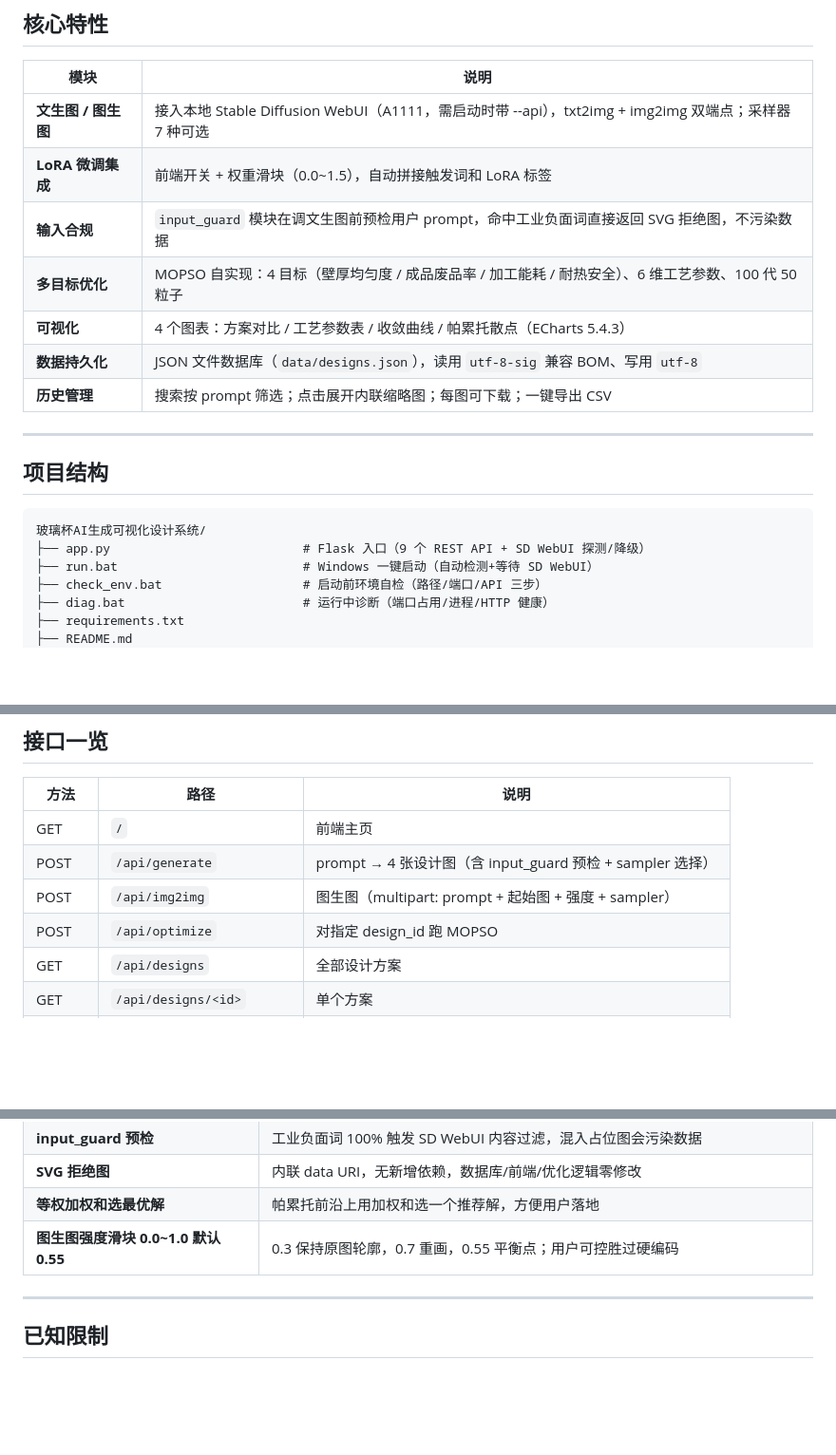
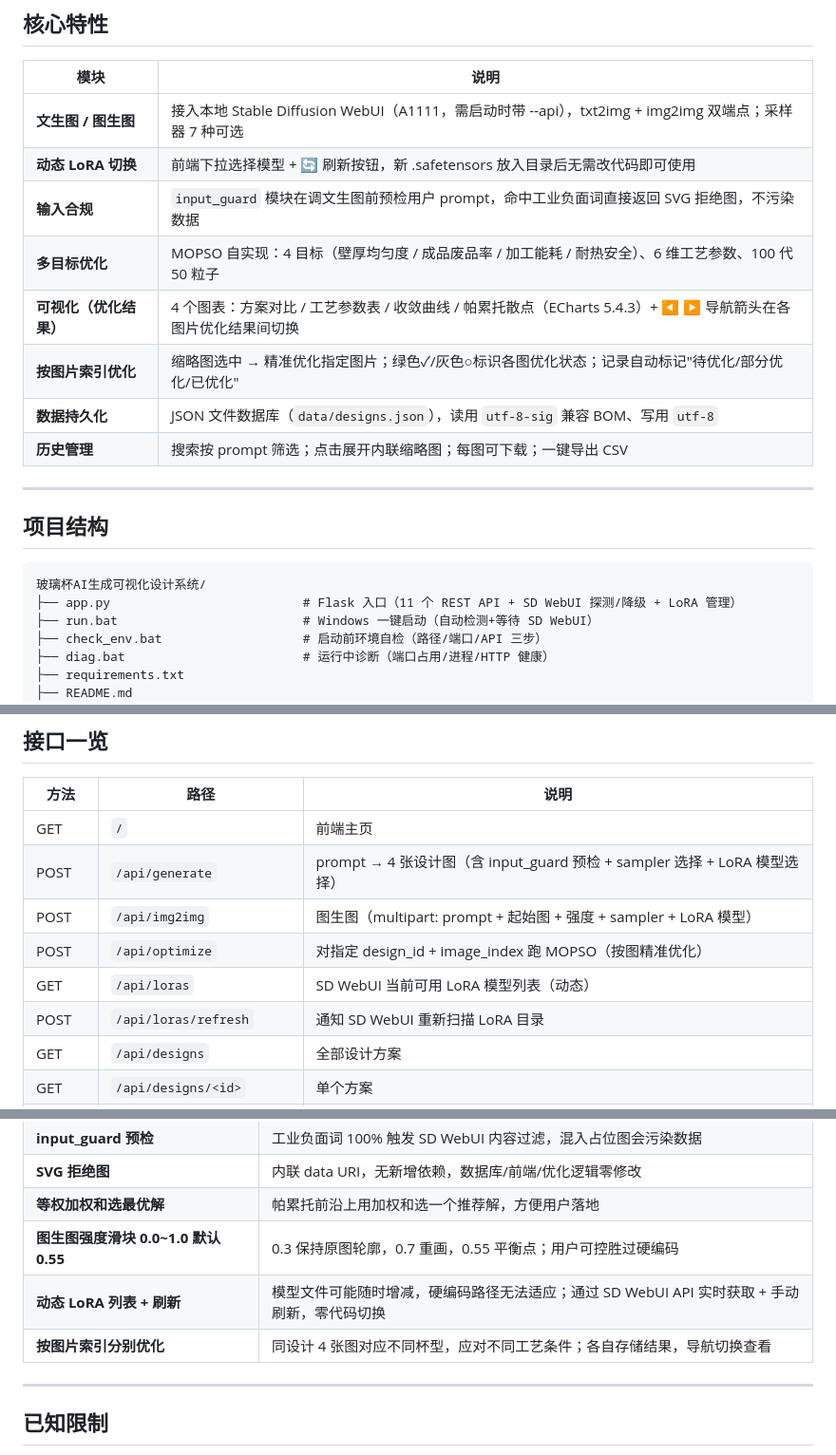
Before and after one commit to liu-tr/AI-glass-image, a Markdown page: README.md, 3 parts joined by grey strips. Shown at 95% size. GitHub-like rendering; blank space fills up the shorter version.

Commit message:
docs: 根目录 README 同步 v2.3 新特性 - 动态 LoRA + 按图优化

````diff
--- a/README.md
+++ b/README.md
@@ -28,10 +28,11 @@ python app.py
 | 模块 | 说明 |
 |------|------|
 | **文生图 / 图生图** | 接入本地 Stable Diffusion WebUI（A1111，需启动时带 --api），txt2img + img2img 双端点；采样器 7 种可选 |
-| **LoRA 微调集成** | 前端开关 + 权重滑块（0.0~1.5），自动拼接触发词和 LoRA 标签 |
+| **动态 LoRA 切换** | 前端下拉选择模型 + 🔄 刷新按钮，新 .safetensors 放入目录后无需改代码即可使用 |
 | **输入合规** | `input_guard` 模块在调文生图前预检用户 prompt，命中工业负面词直接返回 SVG 拒绝图，不污染数据 |
 | **多目标优化** | MOPSO 自实现：4 目标（壁厚均匀度 / 成品废品率 / 加工能耗 / 耐热安全）、6 维工艺参数、100 代 50 粒子 |
-| **可视化** | 4 个图表：方案对比 / 工艺参数表 / 收敛曲线 / 帕累托散点（ECharts 5.4.3） |
+| **可视化（优化结果）** | 4 个图表：方案对比 / 工艺参数表 / 收敛曲线 / 帕累托散点（ECharts 5.4.3）+ ◀ ▶ 导航箭头在各图片优化结果间切换 |
+| **按图片索引优化** | 缩略图选中 → 精准优化指定图片；绿色✓/灰色○标识各图优化状态；记录自动标记"待优化/部分优化/已优化" |
 | **数据持久化** | JSON 文件数据库（`data/designs.json`），读用 `utf-8-sig` 兼容 BOM、写用 `utf-8` |
 | **历史管理** | 搜索按 prompt 筛选；点击展开内联缩略图；每图可下载；一键导出 CSV |
 
@@ -41,7 +42,7 @@ python app.py
 
 ```
 玻璃杯AI生成可视化设计系统/
-├── app.py                          # Flask 入口（9 个 REST API + SD WebUI 探测/降级）
+├── app.py                          # Flask 入口（11 个 REST API + SD WebUI 探测/降级 + LoRA 管理）
 ├── run.bat                         # Windows 一键启动（自动检测+等待 SD WebUI）
 ├── check_env.bat                   # 启动前环境自检（路径/端口/API 三步）
 ├── diag.bat                        # 运行中诊断（端口占用/进程/HTTP 健康）
@@ -79,9 +80,11 @@ python app.py
 | 方法 | 路径 | 说明 |
 |------|------|------|
 | GET | `/` | 前端主页 |
-| POST | `/api/generate` | prompt → 4 张设计图（含 input_guard 预检 + sampler 选择）|
-| POST | `/api/img2img` | 图生图（multipart: prompt + 起始图 + 强度 + sampler）|
-| POST | `/api/optimize` | 对指定 design_id 跑 MOPSO |
+| POST | `/api/generate` | prompt → 4 张设计图（含 input_guard 预检 + sampler 选择 + LoRA 模型选择）|
+| POST | `/api/img2img` | 图生图（multipart: prompt + 起始图 + 强度 + sampler + LoRA 模型）|
+| POST | `/api/optimize` | 对指定 design_id + image_index 跑 MOPSO（按图精准优化）|
+| GET | `/api/loras` | SD WebUI 当前可用 LoRA 模型列表（动态）|
+| POST | `/api/loras/refresh` | 通知 SD WebUI 重新扫描 LoRA 目录 |
 | GET | `/api/designs` | 全部设计方案 |
 | GET | `/api/designs/<id>` | 单个方案 |
 | PUT | `/api/designs/<id>` | 更新 |
@@ -99,6 +102,8 @@ python app.py
 | **SVG 拒绝图** | 内联 data URI，无新增依赖，数据库/前端/优化逻辑零修改 |
 | **等权加权和选最优解** | 帕累托前沿上用加权和选一个推荐解，方便用户落地 |
 | **图生图强度滑块 0.0~1.0 默认 0.55** | 0.3 保持原图轮廓，0.7 重画，0.55 平衡点；用户可控胜过硬编码 |
+| **动态 LoRA 列表 + 刷新** | 模型文件可能随时增减，硬编码路径无法适应；通过 SD WebUI API 实时获取 + 手动刷新，零代码切换 |
+| **按图片索引分别优化** | 同设计 4 张图对应不同杯型，应对不同工艺条件；各自存储结果，导航切换查看 |
 
 ---
 
````
